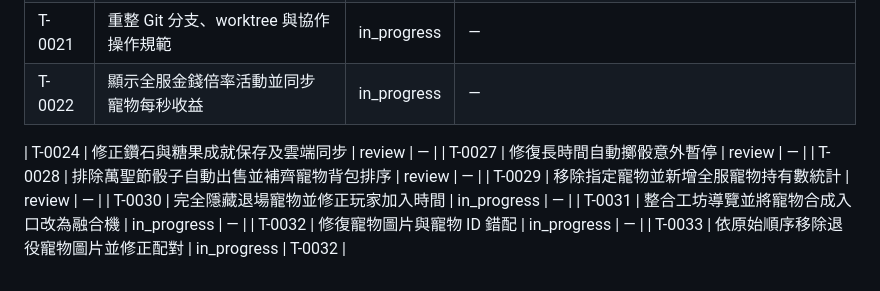
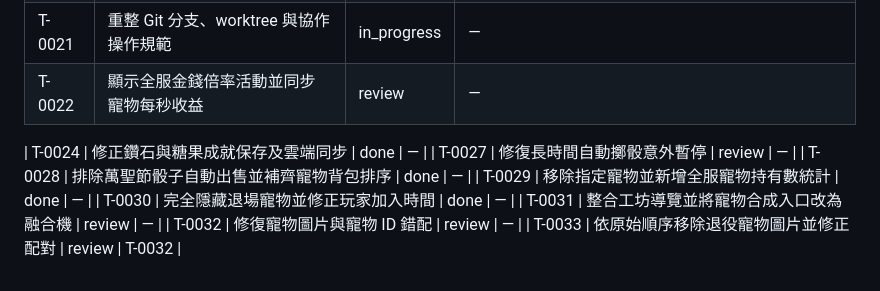
Before and after one commit to hermes0403/dice-realm-rng, a Markdown page: board/README.md, the part around the change. GitHub-like rendering.

Commit message:
board: synchronize task index after technical verification

```diff
--- a/board/README.md
+++ b/board/README.md
@@ -226,13 +226,13 @@
 | T-0019 | 調整管理員收益加成功能入口並修復無反應 | review | — |
 | T-0020 | 在我的寵物清單顯示寵物變異 | review | — |
 | T-0021 | 重整 Git 分支、worktree 與協作操作規範 | in_progress | — |
-| T-0022 | 顯示全服金錢倍率活動並同步寵物每秒收益 | in_progress | — |\n| T-0023 | 修正全服活動倒數並新增寵物出售清單排序與變異顯示 | in_progress | — |
+| T-0022 | 顯示全服金錢倍率活動並同步寵物每秒收益 | review | — |\n| T-0023 | 修正全服活動倒數並新增寵物出售清單排序與變異顯示 | in_progress | — |
 
-| T-0024 | 修正鑽石與糖果成就保存及雲端同步 | review | — |
+| T-0024 | 修正鑽石與糖果成就保存及雲端同步 | done | — |
 | T-0027 | 修復長時間自動擲骰意外暫停 | review | — |
-| T-0028 | 排除萬聖節骰子自動出售並補齊寵物背包排序 | review | — |
-| T-0029 | 移除指定寵物並新增全服寵物持有數統計 | review | — |
-| T-0030 | 完全隱藏退場寵物並修正玩家加入時間 | in_progress | — |
-| T-0031 | 整合工坊導覽並將寵物合成入口改為融合機 | in_progress | — |
-| T-0032 | 修復寵物圖片與寵物 ID 錯配 | in_progress | — |
-| T-0033 | 依原始順序移除退役寵物圖片並修正配對 | in_progress | T-0032 |
+| T-0028 | 排除萬聖節骰子自動出售並補齊寵物背包排序 | done | — |
+| T-0029 | 移除指定寵物並新增全服寵物持有數統計 | done | — |
+| T-0030 | 完全隱藏退場寵物並修正玩家加入時間 | done | — |
+| T-0031 | 整合工坊導覽並將寵物合成入口改為融合機 | review | — |
+| T-0032 | 修復寵物圖片與寵物 ID 錯配 | review | — |
+| T-0033 | 依原始順序移除退役寵物圖片並修正配對 | review | T-0032 |
```
